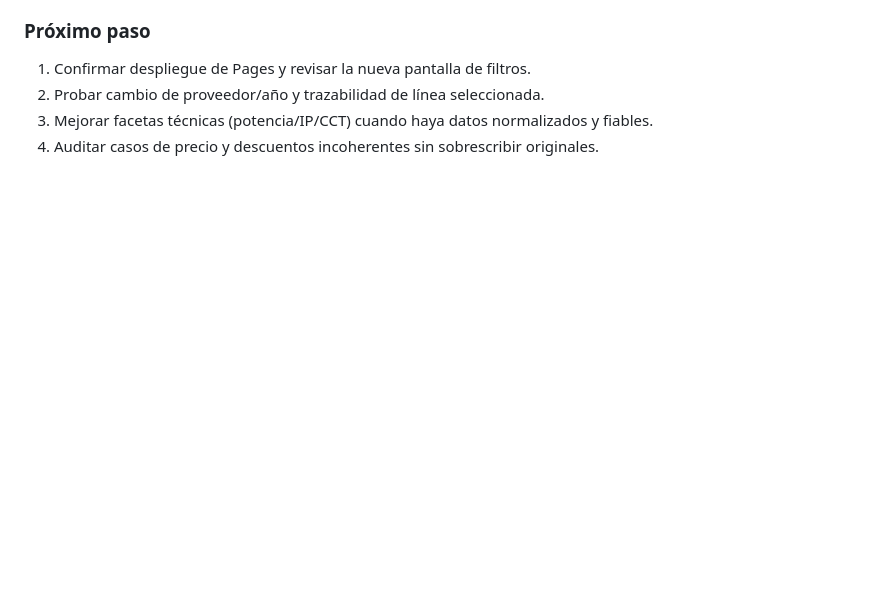
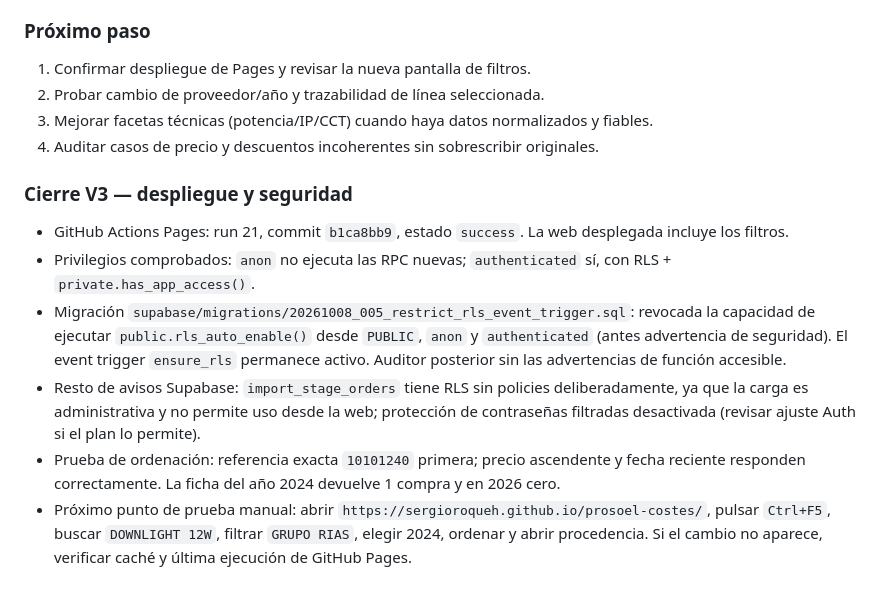
Before and after one commit to sergioroqueh/prosoel-costes, a Markdown page: docs/checkpoint-2026-10-08.md, the part around the change. Drawn GitHub-style; blank space fills up the shorter version.

Commit message:
docs: V3 final deployment, security checks and pending smoke test

```diff
--- a/docs/checkpoint-2026-10-08.md
+++ b/docs/checkpoint-2026-10-08.md
@@ -131,3 +131,11 @@ PVP, descuento, neto, total y archivo de origen.
 2. Probar cambio de proveedor/año y trazabilidad de línea seleccionada.
 3. Mejorar facetas técnicas (potencia/IP/CCT) cuando haya datos normalizados y fiables.
 4. Auditar casos de precio y descuentos incoherentes sin sobrescribir originales.
+
+### Cierre V3 — despliegue y seguridad
+- GitHub Actions Pages: run 21, commit `b1ca8bb9`, estado `success`. La web desplegada incluye los filtros.
+- Privilegios comprobados: `anon` no ejecuta las RPC nuevas; `authenticated` sí, con RLS + `private.has_app_access()`.
+- Migración `supabase/migrations/20261008_005_restrict_rls_event_trigger.sql`: revocada la capacidad de ejecutar `public.rls_auto_enable()` desde `PUBLIC`, `anon` y `authenticated` (antes advertencia de seguridad). El event trigger `ensure_rls` permanece activo. Auditor posterior sin las advertencias de función accesible.
+- Resto de avisos Supabase: `import_stage_orders` tiene RLS sin policies deliberadamente, ya que la carga es administrativa y no permite uso desde la web; protección de contraseñas filtradas desactivada (revisar ajuste Auth si el plan lo permite).
+- Prueba de ordenación: referencia exacta `10101240` primera; precio ascendente y fecha reciente responden correctamente. La ficha del año 2024 devuelve 1 compra y en 2026 cero.
+- Próximo punto de prueba manual: abrir `https://sergioroqueh.github.io/prosoel-costes/`, pulsar `Ctrl+F5`, buscar `DOWNLIGHT 12W`, filtrar `GRUPO RIAS`, elegir 2024, ordenar y abrir procedencia. Si el cambio no aparece, verificar caché y última ejecución de GitHub Pages.
```
